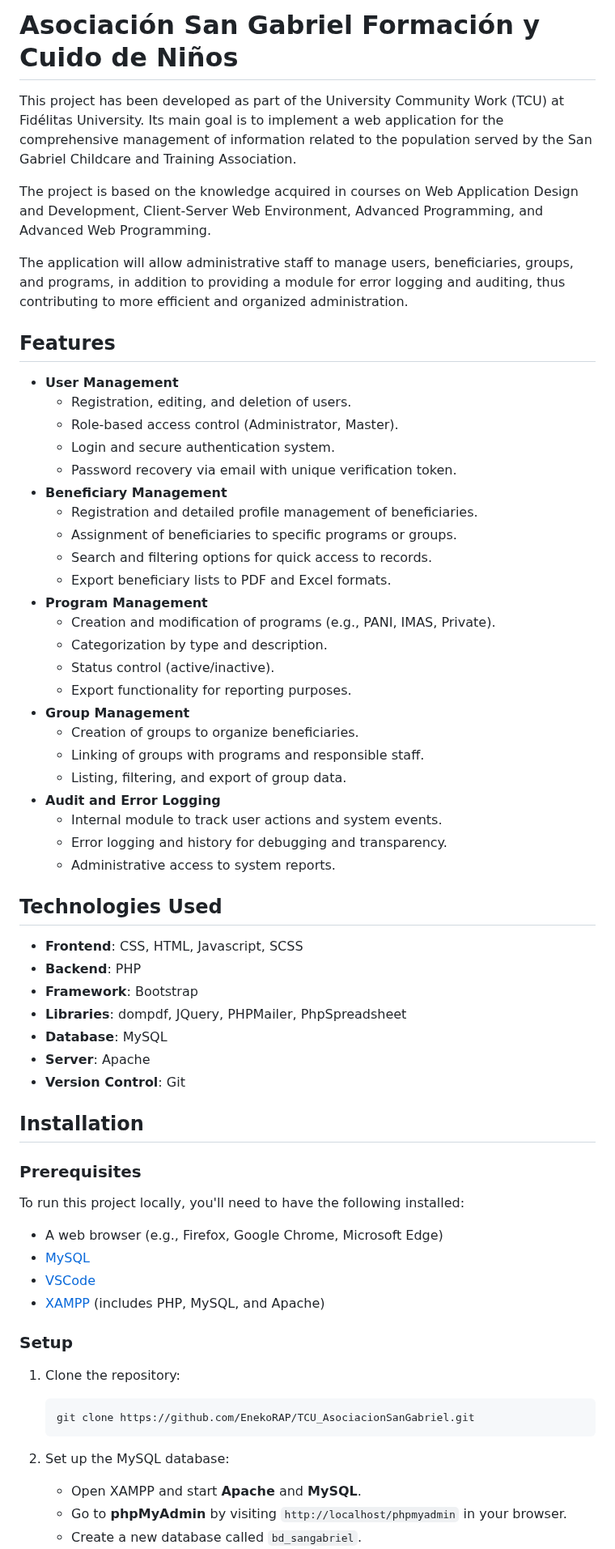
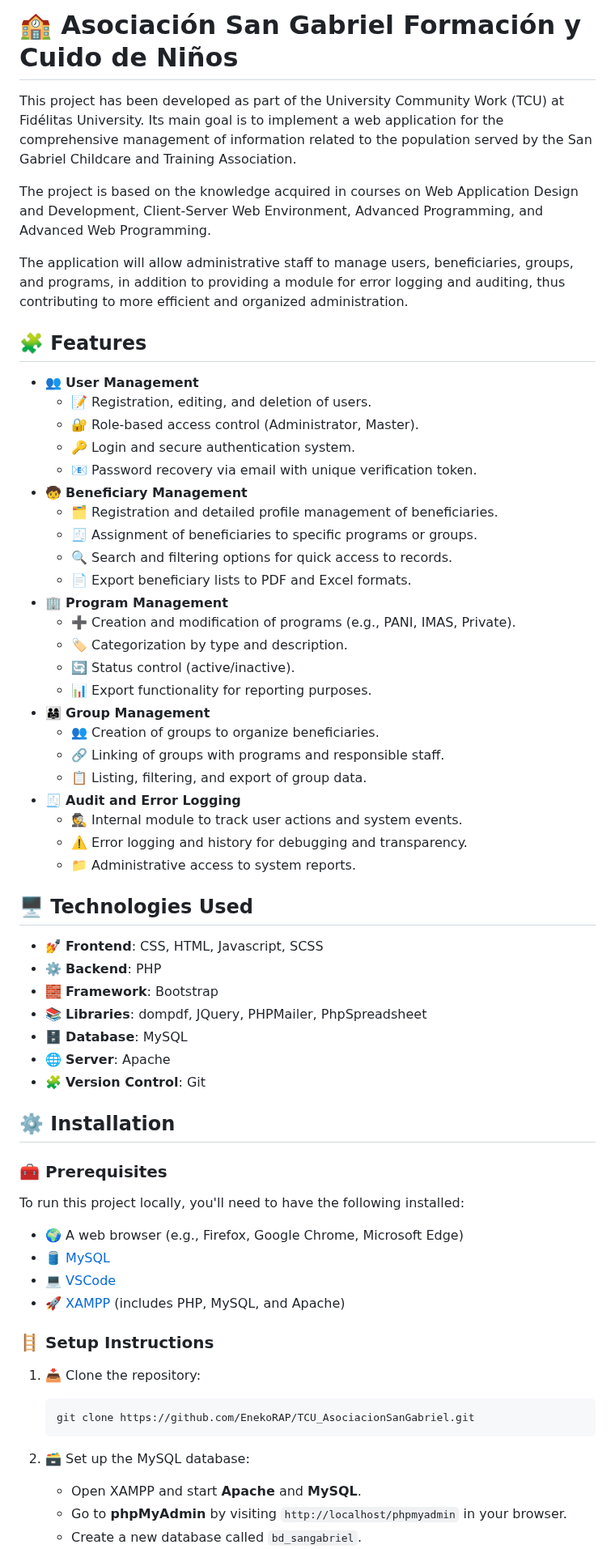
Before and after one commit to EnekoRAP/TCU_AsociacionSanGabriel, a Markdown page: README.md, the part around one of its changes. Shown at 81% size. Rendered like a GitHub page.

````diff
--- a/README.md
+++ b/README.md
@@ -1,4 +1,4 @@
-# Asociación San Gabriel Formación y Cuido de Niños
+# 🏫 Asociación San Gabriel Formación y Cuido de Niños
 
 This project has been developed as part of the University Community Work (TCU) at Fidélitas University. Its main goal is to implement a web application for the comprehensive management of information related to the population served by the San Gabriel Childcare and Training Association.
 
@@ -6,62 +6,62 @@ The project is based on the knowledge acquired in courses on Web Application Des
 
 The application will allow administrative staff to manage users, beneficiaries, groups, and programs, in addition to providing a module for error logging and auditing, thus contributing to more efficient and organized administration.
 
-## Features
+## 🧩 Features
 
-- **User Management**
-    - Registration, editing, and deletion of users.
-    - Role-based access control (Administrator, Master).
-    - Login and secure authentication system.
-    - Password recovery via email with unique verification token.
-- **Beneficiary Management**
-    - Registration and detailed profile management of beneficiaries.
-    - Assignment of beneficiaries to specific programs or groups.
-    - Search and filtering options for quick access to records.
-    - Export beneficiary lists to PDF and Excel formats.
-- **Program Management**
-    - Creation and modification of programs (e.g., PANI, IMAS, Private).
-    - Categorization by type and description.
-    - Status control (active/inactive).
-    - Export functionality for reporting purposes.
-- **Group Management**
-    - Creation of groups to organize beneficiaries.
-    - Linking of groups with programs and responsible staff.
-    - Listing, filtering, and export of group data.
-- **Audit and Error Logging**
-    - Internal module to track user actions and system events.
-    - Error logging and history for debugging and transparency.
-    - Administrative access to system reports.
+- 👥 **User Management**
+    - 📝 Registration, editing, and deletion of users.
+    - 🔐 Role-based access control (Administrator, Master).
+    - 🔑 Login and secure authentication system.
+    - 📧 Password recovery via email with unique verification token.
+- 🧒 **Beneficiary Management**
+    - 🗂️ Registration and detailed profile management of beneficiaries.
+    - 🧾 Assignment of beneficiaries to specific programs or groups.
+    - 🔍 Search and filtering options for quick access to records.
+    - 📄 Export beneficiary lists to PDF and Excel formats.
+- 🏢 **Program Management**
+    - ➕ Creation and modification of programs (e.g., PANI, IMAS, Private).
+    - 🏷️ Categorization by type and description.
+    - 🔄 Status control (active/inactive).
+    - 📊 Export functionality for reporting purposes.
+- 👨‍👩‍👧 **Group Management**
+    - 👥 Creation of groups to organize beneficiaries.
+    - 🔗 Linking of groups with programs and responsible staff.
+    - 📋 Listing, filtering, and export of group data.
+- 🧾 **Audit and Error Logging**
+    - 🕵️ Internal module to track user actions and system events.
+    - ⚠️ Error logging and history for debugging and transparency.
+    - 📁 Administrative access to system reports.
 
-## Technologies Used
+## 🖥️ Technologies Used
 
-- **Frontend**: CSS, HTML, Javascript, SCSS
-- **Backend**: PHP
-- **Framework**: Bootstrap
-- **Libraries**: dompdf, JQuery, PHPMailer, PhpSpreadsheet
-- **Database**: MySQL
-- **Server**: Apache
-- **Version Control**: Git
+- 💅 **Frontend**: CSS, HTML, Javascript, SCSS
+- ⚙️ **Backend**: PHP
+- 🧱 **Framework**: Bootstrap
+- 📚 **Libraries**: dompdf, JQuery, PHPMailer, PhpSpreadsheet
+- 🗄️ **Database**: MySQL
+- 🌐 **Server**: Apache
+- 🧩 **Version Control**: Git
 
-## Installation
+## ⚙️ Installation
 
-### Prerequisites
+### 🧰 Prerequisites
 
 To run this project locally, you'll need to have the following installed:
 
-- A web browser (e.g., Firefox, Google Chrome, Microsoft Edge)
-- [MySQL](https://www.mysql.com/products/workbench/)
-- [VSCode](https://code.visualstudio.com/)
-- [XAMPP](https://www.apachefriends.org/es/index.html) (includes PHP, MySQL, and Apache)
+- 🌍 A web browser (e.g., Firefox, Google Chrome, Microsoft Edge)
+- 🛢️ [MySQL](https://www.mysql.com/products/workbench/)
+- 💻 [VSCode](https://code.visualstudio.com/)
+- 🚀 [XAMPP](https://www.apachefriends.org/es/index.html) (includes PHP, MySQL, and Apache)
 
-### Setup
+### 🪜 Setup Instructions
 
-1. Clone the repository:
+1. 📥 Clone the repository:
 
     ```bash
     git clone https://github.com/EnekoRAP/TCU_AsociacionSanGabriel.git
     ```
 
-2. Set up the MySQL database:
+2. 🗃️ Set up the MySQL database:
 
    - Open XAMPP and start **Apache** and **MySQL**.
    - Go to **phpMyAdmin** by visiting `http://localhost/phpmyadmin` in your browser.
````
Also changed, not shown: other parts of README.md (+8 -7 lines).
